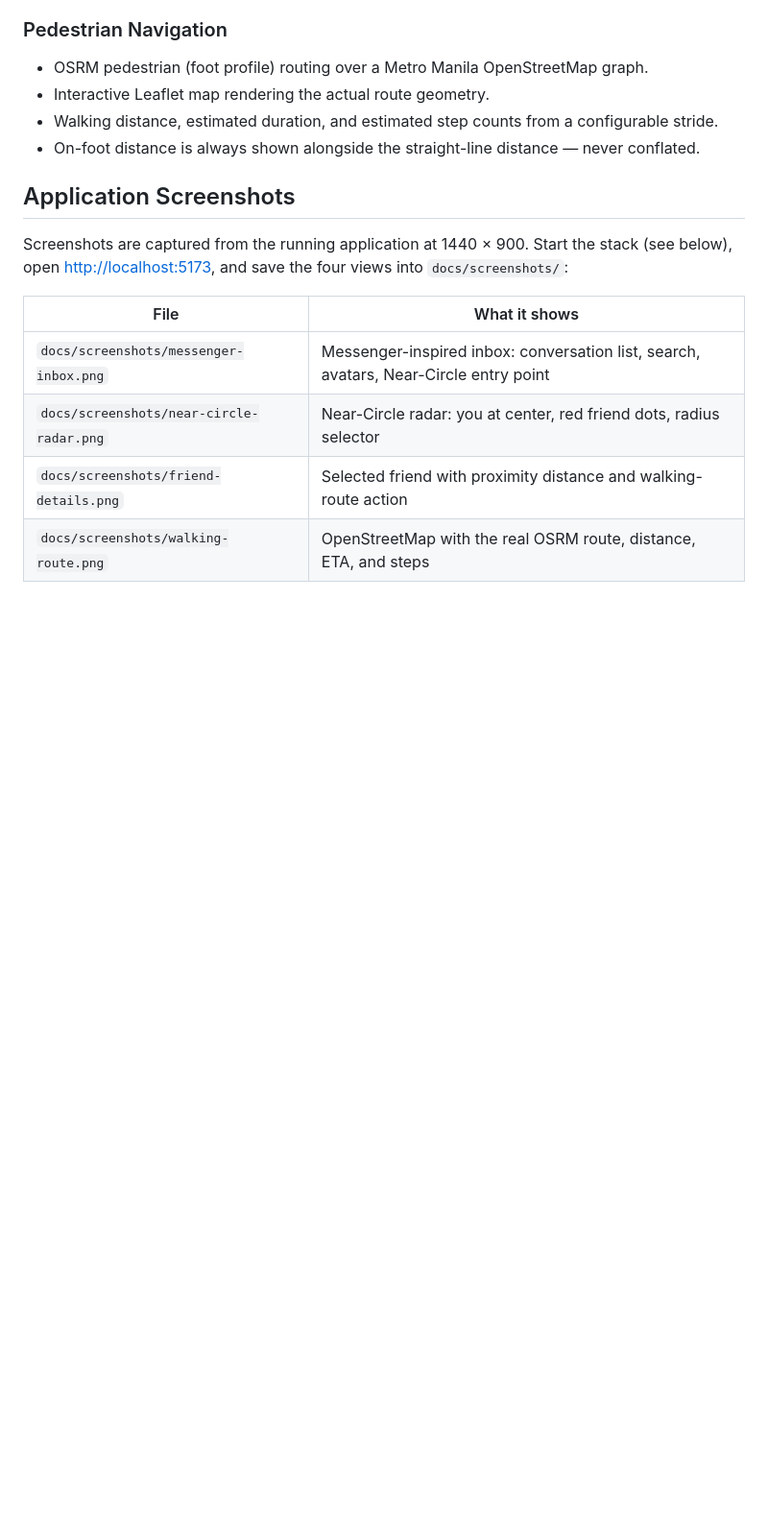
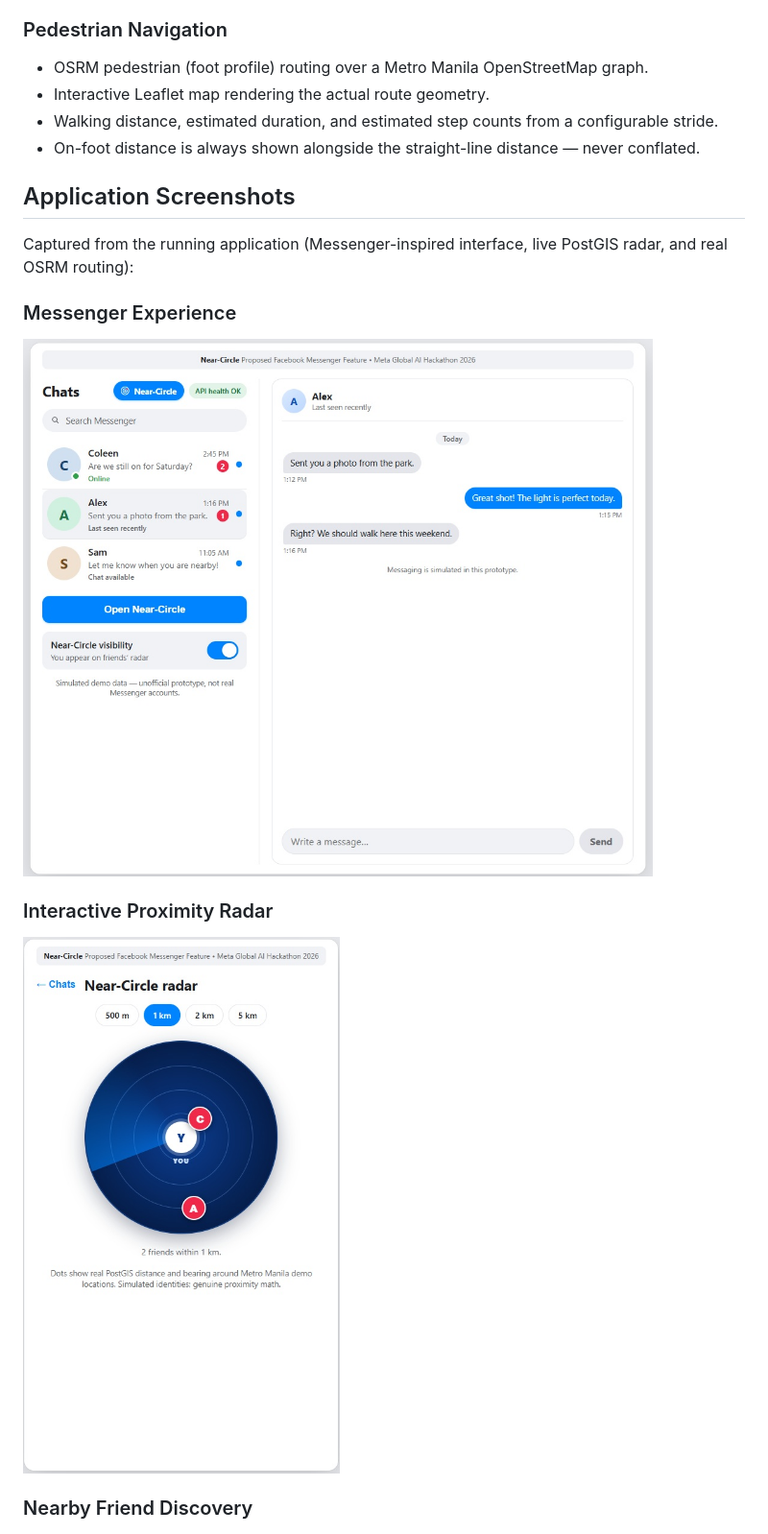
Before and after one commit to orq0/near-circle-friend, a Markdown page: README.md, the part around one of its changes. Shown at 96% size. Drawn GitHub-style; pictures changed too: docs/screenshots/messenger-inbox.png (added), docs/screenshots/near-circle-radar.png (added); blank space fills up the shorter version.

Commit message:
docs: integrate genuine app screenshots into README gallery
Map the four captures from the running app (ui1-ui4) to the required
views, convert to the referenced PNG filenames, and activate the
GitHub gallery sections.

```diff
--- a/README.md
+++ b/README.md
@@ -56,17 +56,16 @@ Ni-Ce-Friend is an independent concept prototype developed for the Meta Global A
 
 ## Application Screenshots
 
-Screenshots are captured from the running application at 1440 × 900. Start the stack (see below), open <http://localhost:5173>, and save the four views into `docs/screenshots/`:
+Captured from the running application (Messenger-inspired interface, live PostGIS radar, and real OSRM routing):
 
-| File | What it shows |
-|---|---|
-| `docs/screenshots/messenger-inbox.png` | Messenger-inspired inbox: conversation list, search, avatars, Near-Circle entry point |
-| `docs/screenshots/near-circle-radar.png` | Near-Circle radar: you at center, red friend dots, radius selector |
-| `docs/screenshots/friend-details.png` | Selected friend with proximity distance and walking-route action |
-| `docs/screenshots/walking-route.png` | OpenStreetMap with the real OSRM route, distance, ETA, and steps |
+### Messenger Experience
 
-<!--
-Once the four PNGs exist in docs/screenshots/, the GitHub gallery is:
 ![Ni-Ce-Friend Messenger Interface](docs/screenshots/messenger-inbox.png)
+
+### Interactive Proximity Radar
+
 ![Ni-Ce-Friend Near-Circle Radar](docs/screenshots/near-circle-radar.png)
+
+### Nearby Friend Discovery
+
 ![Ni-Ce-Friend Friend Details](docs/screenshots/friend-details.png)
```
Also changed, not shown: other parts of README.md (+3 -1 lines), docs/screenshots/friend-details.png (added), docs/screenshots/walking-route.png (added).
